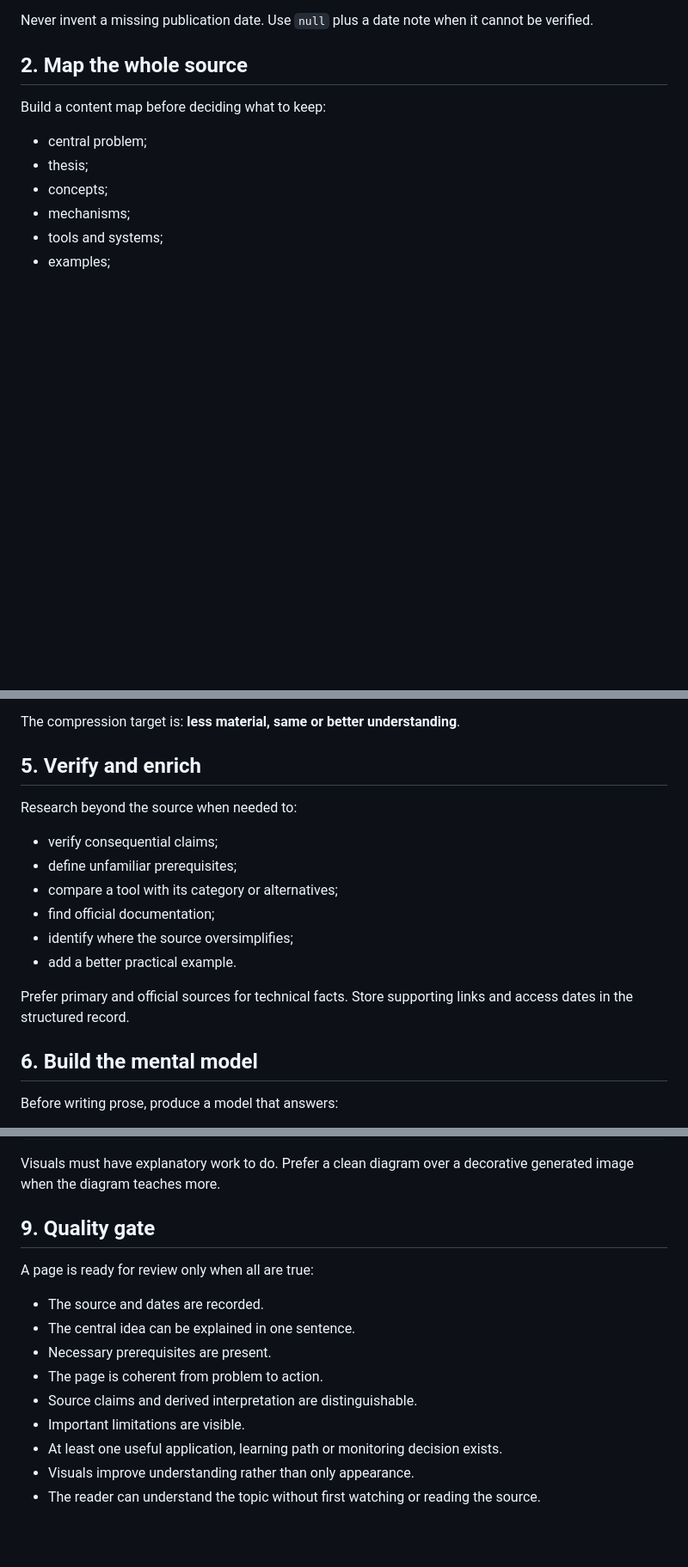
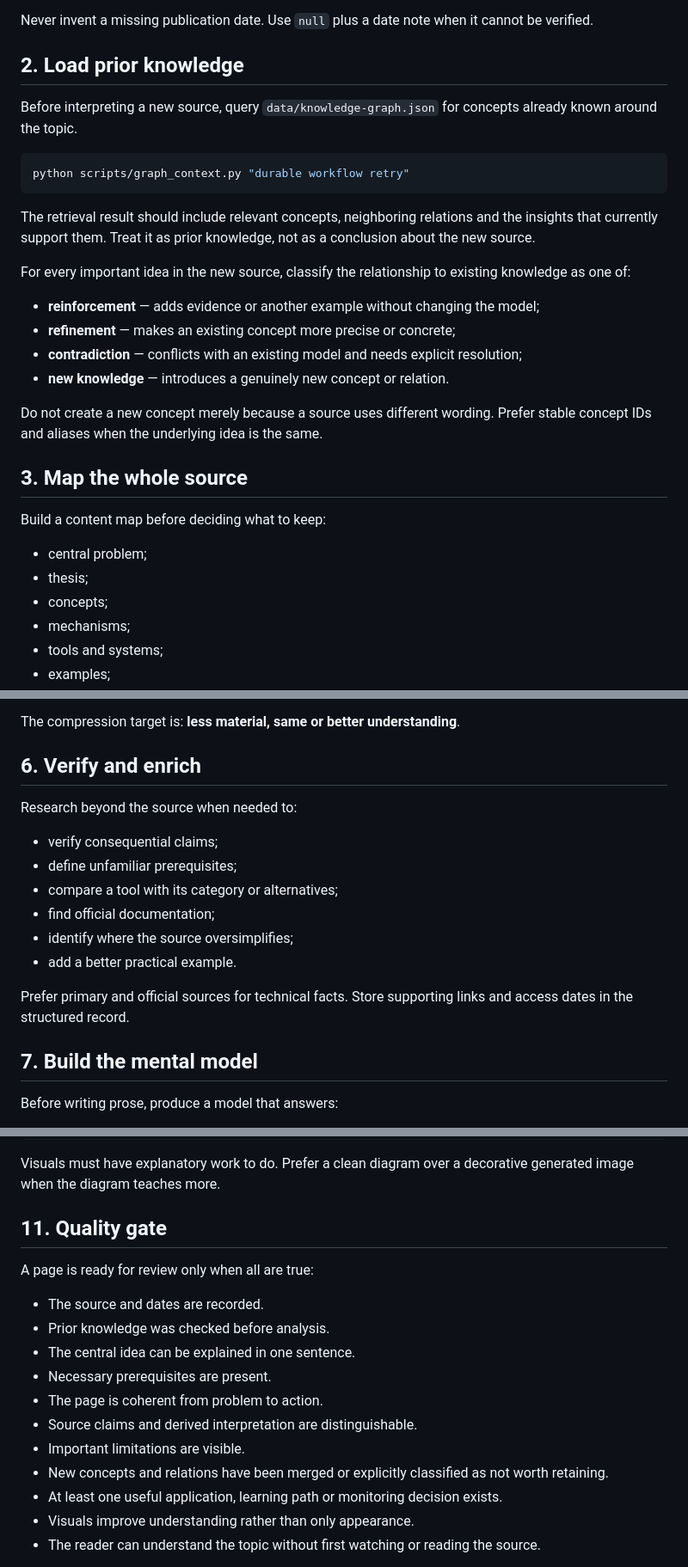
Before and after one commit to dkharlanau/signal-to-insight, a Markdown page: docs/PIPELINE.md, 3 parts joined by grey strips. Shown at 86% size. Drawn GitHub-style; blank space fills up the shorter version.

````diff
--- a/docs/PIPELINE.md
+++ b/docs/PIPELINE.md
@@ -42,7 +46,26 @@ Record before analysis:
 
 Never invent a missing publication date. Use `null` plus a date note when it cannot be verified.
 
-## 2. Map the whole source
+## 2. Load prior knowledge
+
+Before interpreting a new source, query `data/knowledge-graph.json` for concepts already known around the topic.
+
+```bash
+python scripts/graph_context.py "durable workflow retry"
+```
+
+The retrieval result should include relevant concepts, neighboring relations and the insights that currently support them. Treat it as prior knowledge, not as a conclusion about the new source.
+
+For every important idea in the new source, classify the relationship to existing knowledge as one of:
+
+- **reinforcement** — adds evidence or another example without changing the model;
+- **refinement** — makes an existing concept more precise or concrete;
+- **contradiction** — conflicts with an existing model and needs explicit resolution;
+- **new knowledge** — introduces a genuinely new concept or relation.
+
+Do not create a new concept merely because a source uses different wording. Prefer stable concept IDs and aliases when the underlying idea is the same.
+
+## 3. Map the whole source
 
 Build a content map before deciding what to keep:
 
@@ -95,7 +118,7 @@ Drop:
 
 The compression target is: **less material, same or better understanding**.
 
-## 5. Verify and enrich
+## 6. Verify and enrich
 
 Research beyond the source when needed to:
 
@@ -108,7 +131,7 @@ Research beyond the source when needed to:
 
 Prefer primary and official sources for technical facts. Store supporting links and access dates in the structured record.
 
-## 6. Build the mental model
+## 7. Build the mental model
 
 Before writing prose, produce a model that answers:
 
@@ -164,16 +212,18 @@ Why this matters
 
 Visuals must have explanatory work to do. Prefer a clean diagram over a decorative generated image when the diagram teaches more.
 
-## 9. Quality gate
+## 11. Quality gate
 
 A page is ready for review only when all are true:
 
 - The source and dates are recorded.
+- Prior knowledge was checked before analysis.
 - The central idea can be explained in one sentence.
 - Necessary prerequisites are present.
 - The page is coherent from problem to action.
 - Source claims and derived interpretation are distinguishable.
 - Important limitations are visible.
+- New concepts and relations have been merged or explicitly classified as not worth retaining.
 - At least one useful application, learning path or monitoring decision exists.
 - Visuals improve understanding rather than only appearance.
 - The reader can understand the topic without first watching or reading the source.
````
Also changed, not shown: other parts of docs/PIPELINE.md (+43 -14 lines).
